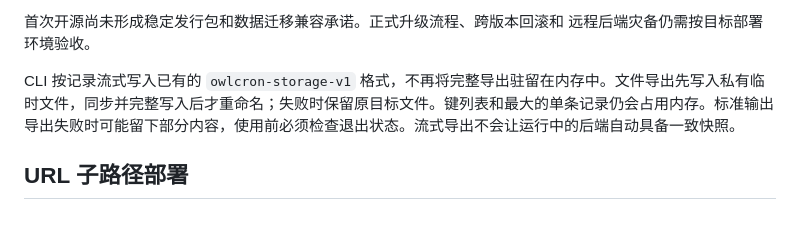
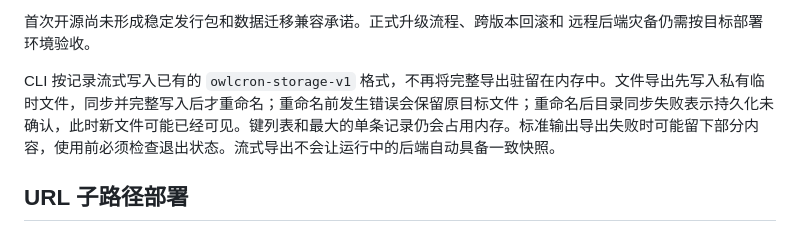
Before and after one commit to soulteary/owlcron, a Markdown page: docs/zh-CN/deployment.md, the part around the change. Rendered like a GitHub page.

```diff
--- a/docs/zh-CN/deployment.md
+++ b/docs/zh-CN/deployment.md
@@ -122,7 +122,7 @@ SameSite=Lax。启用 Secure Cookie 后不要继续通过 HTTP 登录。
 首次开源尚未形成稳定发行包和数据迁移兼容承诺。正式升级流程、跨版本回滚和
 远程后端灾备仍需按目标部署环境验收。
 
-CLI 按记录流式写入已有的 `owlcron-storage-v1` 格式，不再将完整导出驻留在内存中。文件导出先写入私有临时文件，同步并完整写入后才重命名；失败时保留原目标文件。键列表和最大的单条记录仍会占用内存。标准输出导出失败时可能留下部分内容，使用前必须检查退出状态。流式导出不会让运行中的后端自动具备一致快照。
+CLI 按记录流式写入已有的 `owlcron-storage-v1` 格式，不再将完整导出驻留在内存中。文件导出先写入私有临时文件，同步并完整写入后才重命名；重命名前发生错误会保留原目标文件；重命名后目录同步失败表示持久化未确认，此时新文件可能已经可见。键列表和最大的单条记录仍会占用内存。标准输出导出失败时可能留下部分内容，使用前必须检查退出状态。流式导出不会让运行中的后端自动具备一致快照。
 
 ## URL 子路径部署
 
```
Also changed, not shown: docs/deployment.md (+1 -1 lines).
